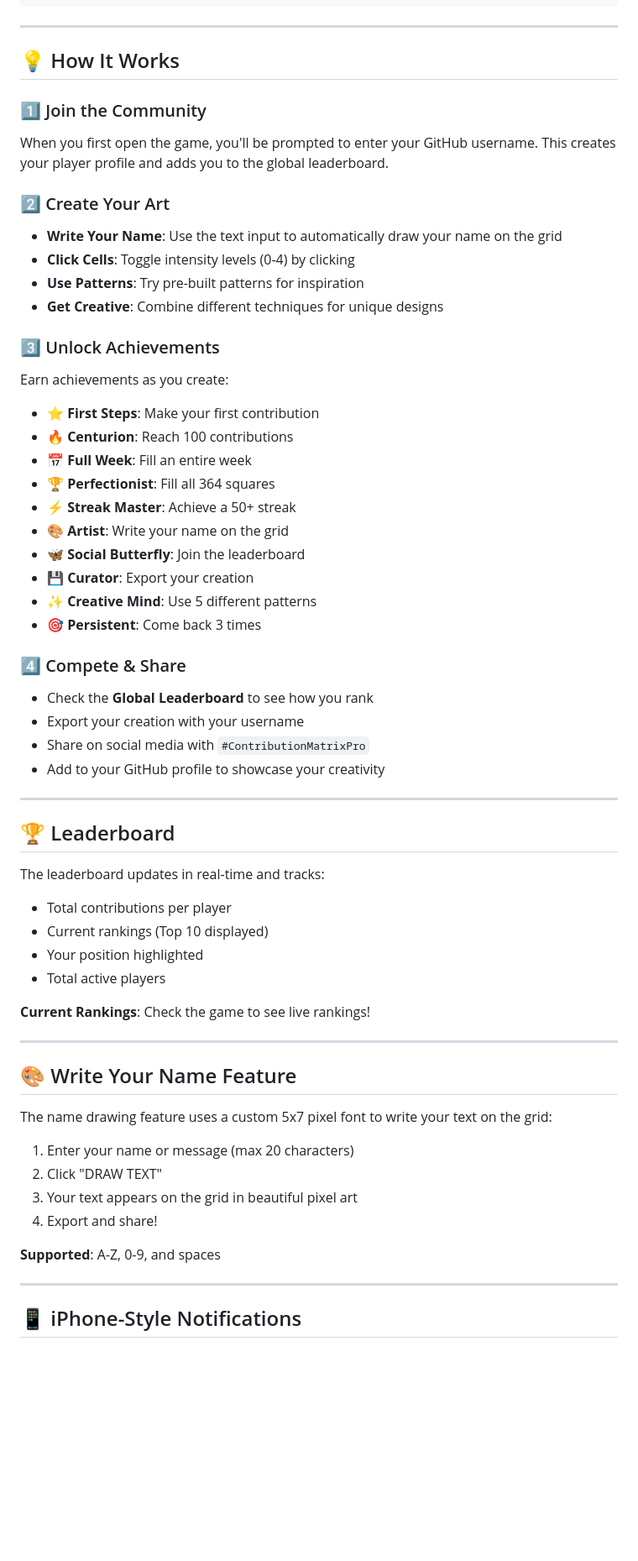
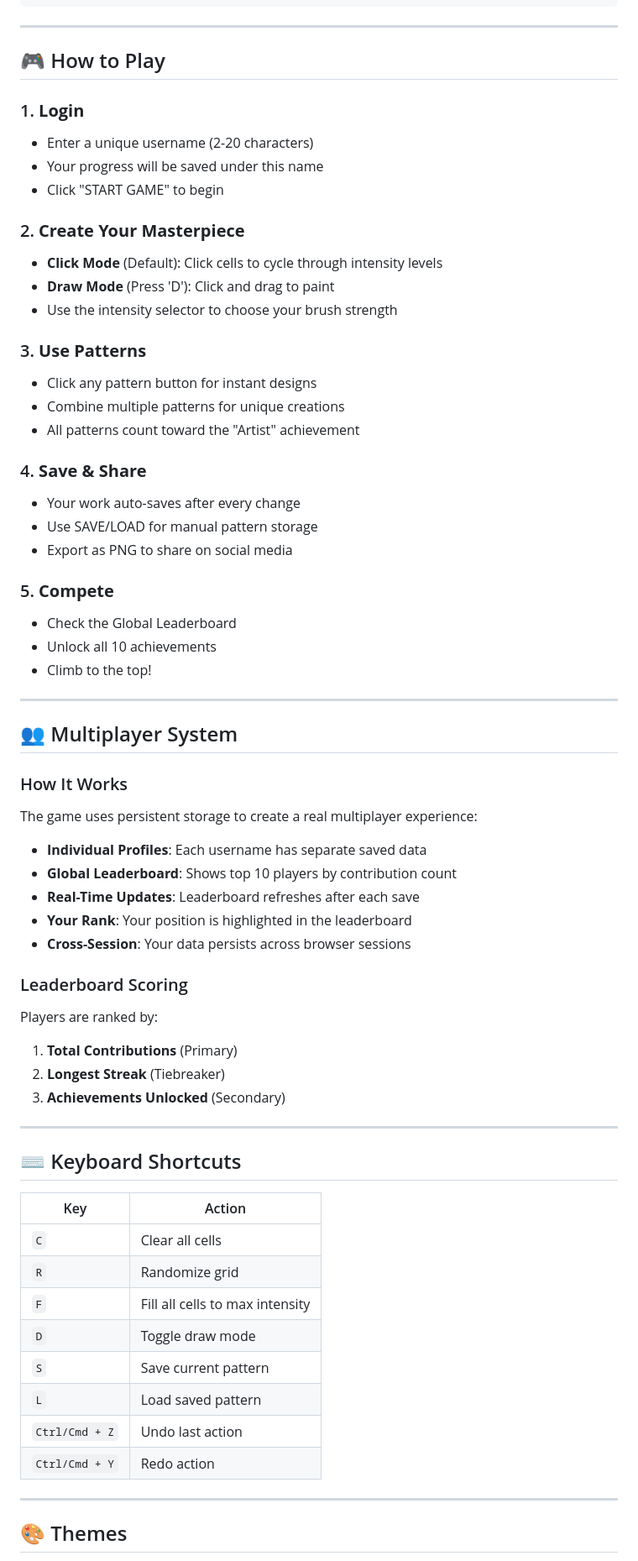
Before and after one commit to Enyanwuma/contributors, a Markdown page: README.md, the part around one of its changes. Shown at 84% size. GitHub-like rendering; blank space fills up the shorter version.

```diff
--- a/README.md
+++ b/README.md
@@ -94,66 +171,70 @@ open contribution-game-enhanced.html
 
 ---
 
-## 💡 How It Works
+## 🎮 How to Play
 
-### 1️⃣ Join the Community
+### 1. **Login**
+   - Enter a unique username (2-20 characters)
+   - Your progress will be saved under this name
+   - Click "START GAME" to begin
 
-When you first open the game, you'll be prompted to enter your GitHub username. This creates your player profile and adds you to the global leaderboard.
+### 2. **Create Your Masterpiece**
+   - **Click Mode** (Default): Click cells to cycle through intensity levels
+   - **Draw Mode** (Press 'D'): Click and drag to paint
+   - Use the intensity selector to choose your brush strength
 
-### 2️⃣ Create Your Art
+### 3. **Use Patterns**
+   - Click any pattern button for instant designs
+   - Combine multiple patterns for unique creations
+   - All patterns count toward the "Artist" achievement
 
-- **Write Your Name**: Use the text input to automatically draw your name on the grid
-- **Click Cells**: Toggle intensity levels (0-4) by clicking
-- **Use Patterns**: Try pre-built patterns for inspiration
-- **Get Creative**: Combine different techniques for unique designs
+### 4. **Save & Share**
+   - Your work auto-saves after every change
+   - Use SAVE/LOAD for manual pattern storage
+   - Export as PNG to share on social media
 
-### 3️⃣ Unlock Achievements
-
-Earn achievements as you create:
-- ⭐ **First Steps**: Make your first contribution
-- 🔥 **Centurion**: Reach 100 contributions
-- 📅 **Full Week**: Fill an entire week
-- 🏆 **Perfectionist**: Fill all 364 squares
-- ⚡ **Streak Master**: Achieve a 50+ streak
-- 🎨 **Artist**: Write your name on the grid
-- 🦋 **Social Butterfly**: Join the leaderboard
-- 💾 **Curator**: Export your creation
-- ✨ **Creative Mind**: Use 5 different patterns
-- 🎯 **Persistent**: Come back 3 times
-
-### 4️⃣ Compete & Share
-
-- Check the **Global Leaderboard** to see how you rank
-- Export your creation with your username
-- Share on social media with `#ContributionMatrixPro`
-- Add to your GitHub profile to showcase your creativity
+### 5. **Compete**
+   - Check the Global Leaderboard
+   - Unlock all 10 achievements
+   - Climb to the top!
 
 ---
 
-## 🏆 Leaderboard
+## 👥 Multiplayer System
 
-The leaderboard updates in real-time and tracks:
-- Total contributions per player
-- Current rankings (Top 10 displayed)
-- Your position highlighted
-- Total active players
+### How It Works
 
-**Current Rankings**: Check the game to see live rankings!
+The game uses persistent storage to create a real multiplayer experience:
+
+- **Individual Profiles**: Each username has separate saved data
+- **Global Leaderboard**: Shows top 10 players by contribution count
+- **Real-Time Updates**: Leaderboard refreshes after each save
+- **Your Rank**: Your position is highlighted in the leaderboard
+- **Cross-Session**: Your data persists across browser sessions
+
+### Leaderboard Scoring
+
+Players are ranked by:
+1. **Total Contributions** (Primary)
+2. **Longest Streak** (Tiebreaker)
+3. **Achievements Unlocked** (Secondary)
 
 ---
 
-## 🎨 Write Your Name Feature
+## ⌨️ Keyboard Shortcuts
 
-The name drawing feature uses a custom 5x7 pixel font to write your text on the grid:
-
-1. Enter your name or message (max 20 characters)
-2. Click "DRAW TEXT"
-3. Your text appears on the grid in beautiful pixel art
-4. Export and share!
-
-**Supported**: A-Z, 0-9, and spaces
+| Key | Action |
+|-----|--------|
+| `C` | Clear all cells |
+| `R` | Randomize grid |
+| `F` | Fill all cells to max intensity |
+| `D` | Toggle draw mode |
+| `S` | Save current pattern |
+| `L` | Load saved pattern |
+| `Ctrl/Cmd + Z` | Undo last action |
+| `Ctrl/Cmd + Y` | Redo action |
 
 ---
 
-## 📱 iPhone-Style Notifications
+## 🎨 Themes
 
```
Also changed, not shown: other parts of README.md (+374 -275 lines).
